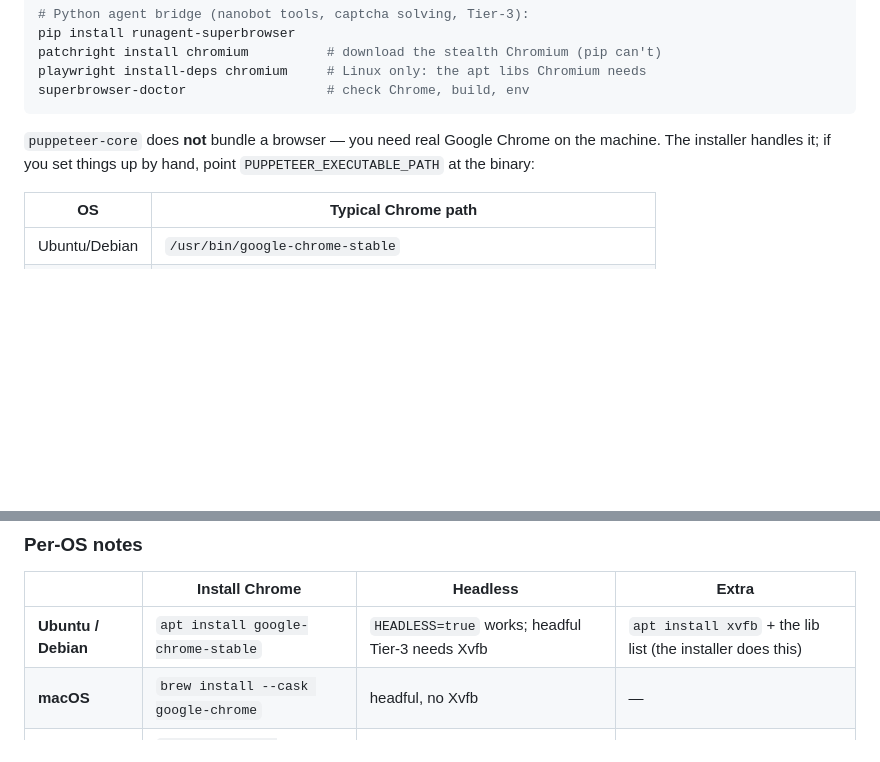
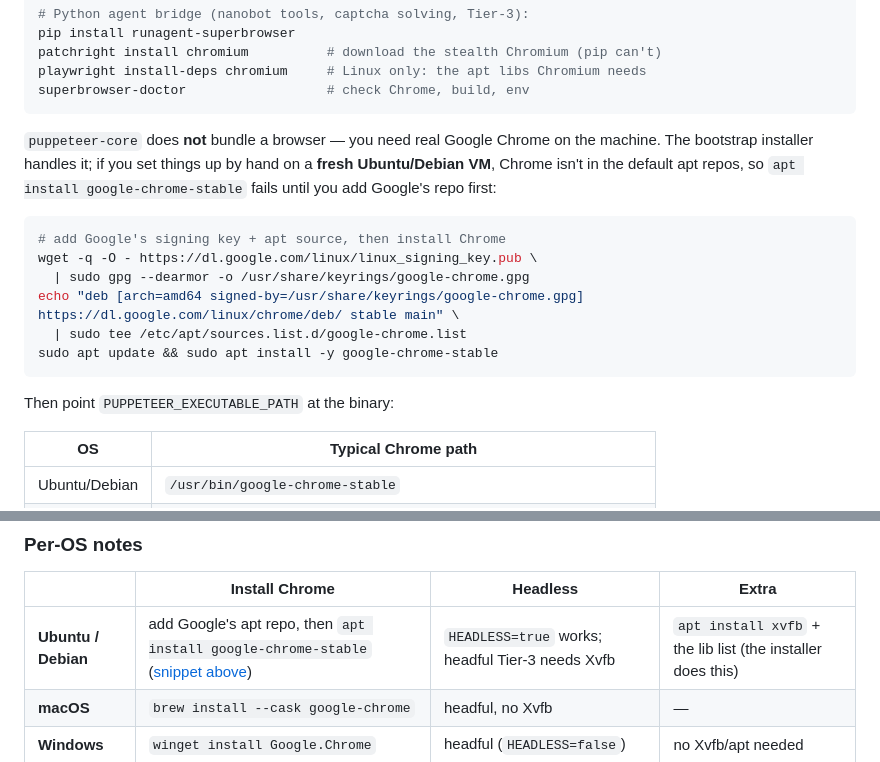
Before and after one commit to runagent-dev/runagent-superbrowser, a Markdown page: README.md, 2 parts joined by grey strips. GitHub-like rendering; blank space fills up the shorter version.

````diff
--- a/README.md
+++ b/README.md
@@ -116,8 +116,20 @@ superbrowser-doctor                  # check Chrome, build, env
 ```
 
 `puppeteer-core` does **not** bundle a browser — you need real Google Chrome on
-the machine. The installer handles it; if you set things up by hand, point
-`PUPPETEER_EXECUTABLE_PATH` at the binary:
+the machine. The bootstrap installer handles it; if you set things up by hand on
+a **fresh Ubuntu/Debian VM**, Chrome isn't in the default apt repos, so
+`apt install google-chrome-stable` fails until you add Google's repo first:
+
+```bash
+# add Google's signing key + apt source, then install Chrome
+wget -q -O - https://dl.google.com/linux/linux_signing_key.pub \
+  | sudo gpg --dearmor -o /usr/share/keyrings/google-chrome.gpg
+echo "deb [arch=amd64 signed-by=/usr/share/keyrings/google-chrome.gpg] https://dl.google.com/linux/chrome/deb/ stable main" \
+  | sudo tee /etc/apt/sources.list.d/google-chrome.list
+sudo apt update && sudo apt install -y google-chrome-stable
+```
+
+Then point `PUPPETEER_EXECUTABLE_PATH` at the binary:
 
 | OS | Typical Chrome path |
 |---|---|
@@ -138,7 +150,7 @@ and `~/.superbrowser/cookie-jar/` as volumes if you want state to survive restar
 
 | | Install Chrome | Headless | Extra |
 |---|---|---|---|
-| **Ubuntu / Debian** | `apt install google-chrome-stable` | `HEADLESS=true` works; headful Tier-3 needs Xvfb | `apt install xvfb` + the lib list (the installer does this) |
+| **Ubuntu / Debian** | add Google's apt repo, then `apt install google-chrome-stable` ([snippet above](#from-packages)) | `HEADLESS=true` works; headful Tier-3 needs Xvfb | `apt install xvfb` + the lib list (the installer does this) |
 | **macOS** | `brew install --cask google-chrome` | headful, no Xvfb | — |
 | **Windows** | `winget install Google.Chrome` | headful (`HEADLESS=false`) | no Xvfb/apt needed |
 
````
